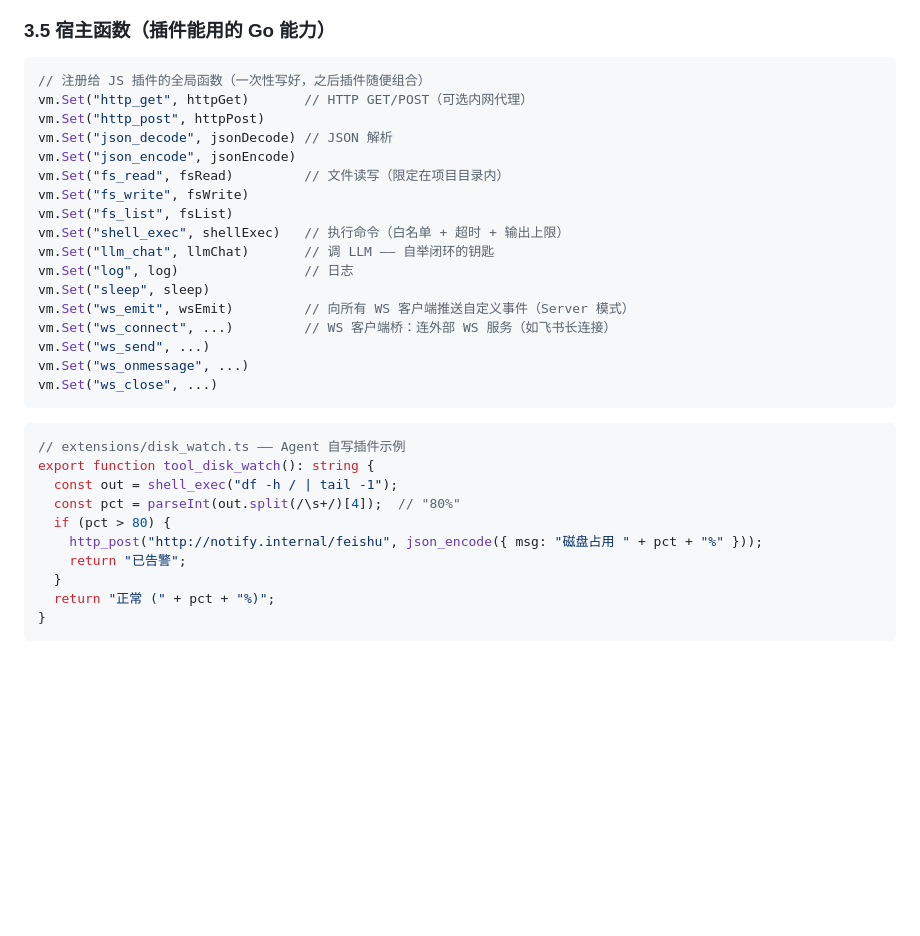
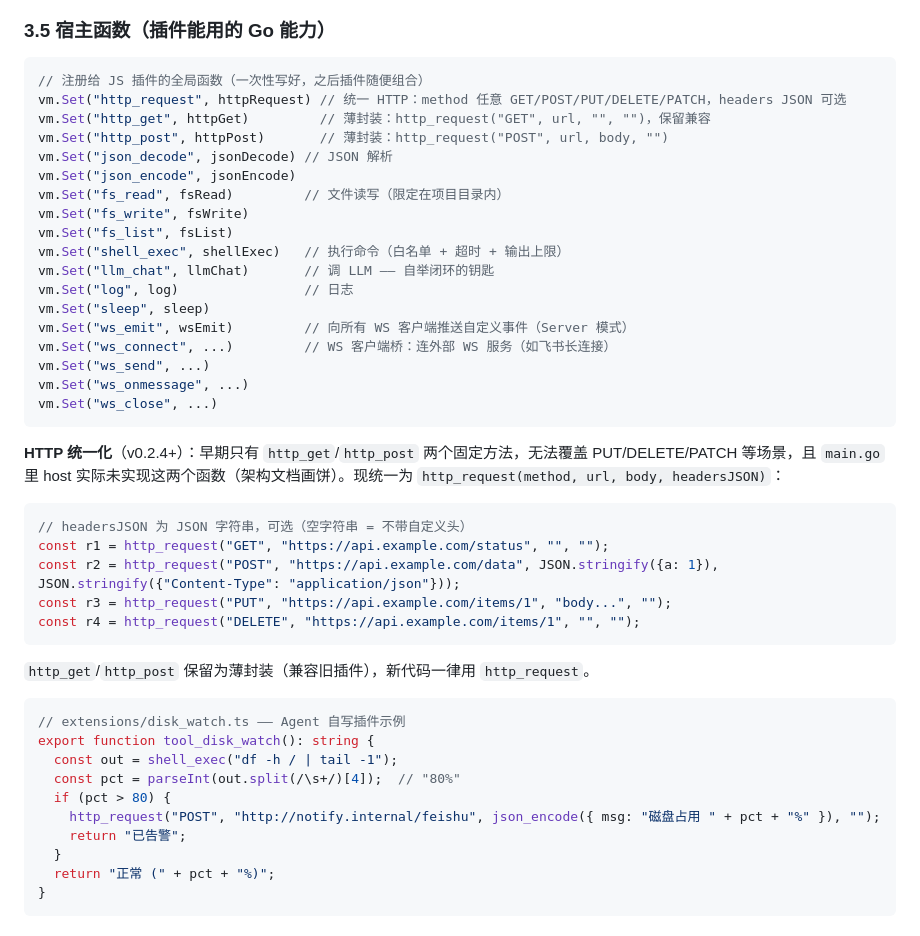
Before and after one commit to icefairy/mizar, a Markdown page: docs/architecture.md, the part around the change. Drawn GitHub-style; blank space fills up the shorter version.

Commit message:
docs: 3.5 宿主函数表同步 http_request 统一化(注册描述+调用示例)

````diff
--- a/docs/architecture.md
+++ b/docs/architecture.md
@@ -115,8 +115,9 @@ Mizar 的能力扩展分三层，各司其职：
 
 ```go
 // 注册给 JS 插件的全局函数（一次性写好，之后插件随便组合）
-vm.Set("http_get", httpGet)       // HTTP GET/POST（可选内网代理）
-vm.Set("http_post", httpPost)
+vm.Set("http_request", httpRequest) // 统一 HTTP：method 任意 GET/POST/PUT/DELETE/PATCH，headers JSON 可选
+vm.Set("http_get", httpGet)         // 薄封装：http_request("GET", url, "", "")，保留兼容
+vm.Set("http_post", httpPost)       // 薄封装：http_request("POST", url, body, "")
 vm.Set("json_decode", jsonDecode) // JSON 解析
 vm.Set("json_encode", jsonEncode)
 vm.Set("fs_read", fsRead)         // 文件读写（限定在项目目录内）
@@ -133,13 +134,25 @@ vm.Set("ws_onmessage", ...)
 vm.Set("ws_close", ...)
 ```
 
+**HTTP 统一化**（v0.2.4+）：早期只有 `http_get`/`http_post` 两个固定方法，无法覆盖 PUT/DELETE/PATCH 等场景，且 `main.go` 里 host 实际未实现这两个函数（架构文档画饼）。现统一为 `http_request(method, url, body, headersJSON)`：
+
+```ts
+// headersJSON 为 JSON 字符串，可选（空字符串 = 不带自定义头）
+const r1 = http_request("GET", "https://api.example.com/status", "", "");
+const r2 = http_request("POST", "https://api.example.com/data", JSON.stringify({a: 1}), JSON.stringify({"Content-Type": "application/json"}));
+const r3 = http_request("PUT", "https://api.example.com/items/1", "body...", "");
+const r4 = http_request("DELETE", "https://api.example.com/items/1", "", "");
+```
+
+`http_get`/`http_post` 保留为薄封装（兼容旧插件），新代码一律用 `http_request`。
+
 ```ts
 // extensions/disk_watch.ts —— Agent 自写插件示例
 export function tool_disk_watch(): string {
   const out = shell_exec("df -h / | tail -1");
   const pct = parseInt(out.split(/\s+/)[4]);  // "80%"
   if (pct > 80) {
-    http_post("http://notify.internal/feishu", json_encode({ msg: "磁盘占用 " + pct + "%" }));
+    http_request("POST", "http://notify.internal/feishu", json_encode({ msg: "磁盘占用 " + pct + "%" }), "");
     return "已告警";
   }
   return "正常 (" + pct + "%)";
````
